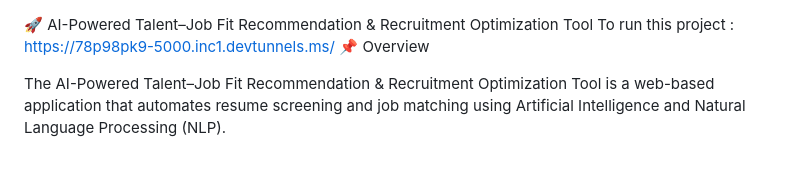
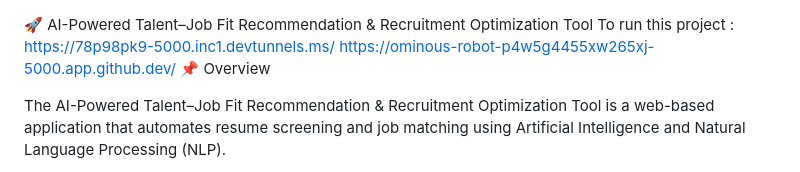
Before and after one commit to Varshith47/AI-Powered-Talent-Job-Fit-Recommendation, a Markdown page: README.md, the part around the change. Rendered like a GitHub page.

Commit message:
Update README with project details and instructions

```diff
--- a/README.md
+++ b/README.md
@@ -1,5 +1,6 @@
 🚀 AI-Powered Talent–Job Fit Recommendation & Recruitment Optimization Tool
  To run this project : https://78p98pk9-5000.inc1.devtunnels.ms/
+ https://ominous-robot-p4w5g4455xw265xj-5000.app.github.dev/
 📌 Overview
 
 The AI-Powered Talent–Job Fit Recommendation & Recruitment Optimization Tool is a web-based application that automates resume screening and job matching using Artificial Intelligence and Natural Language Processing (NLP).
```
